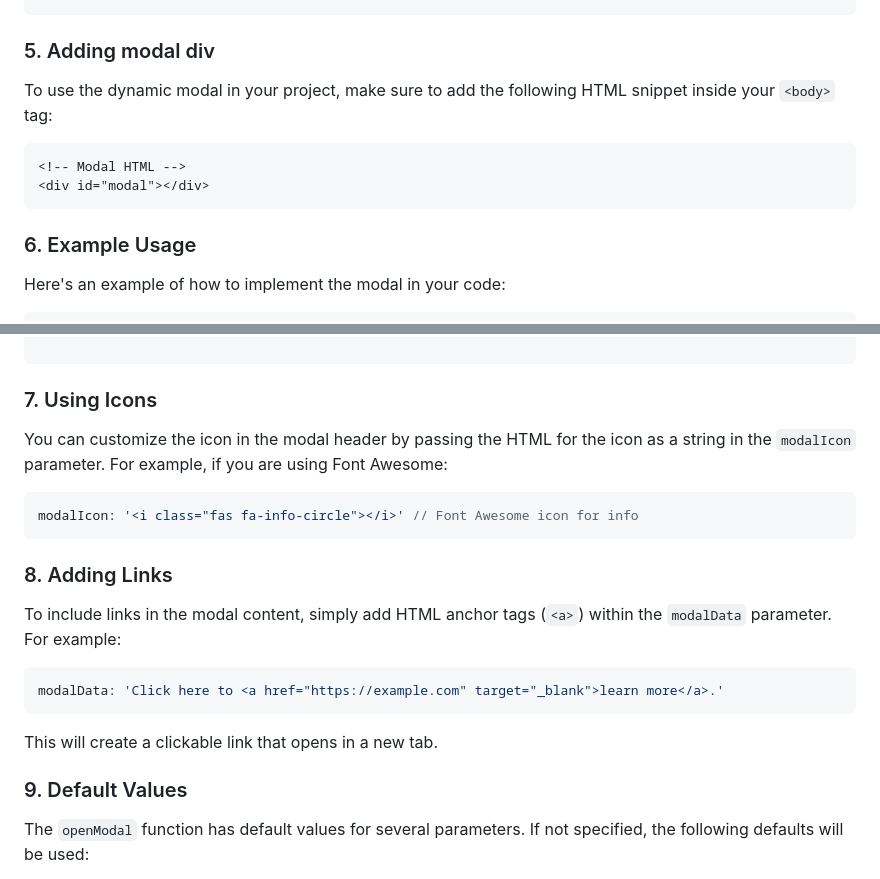
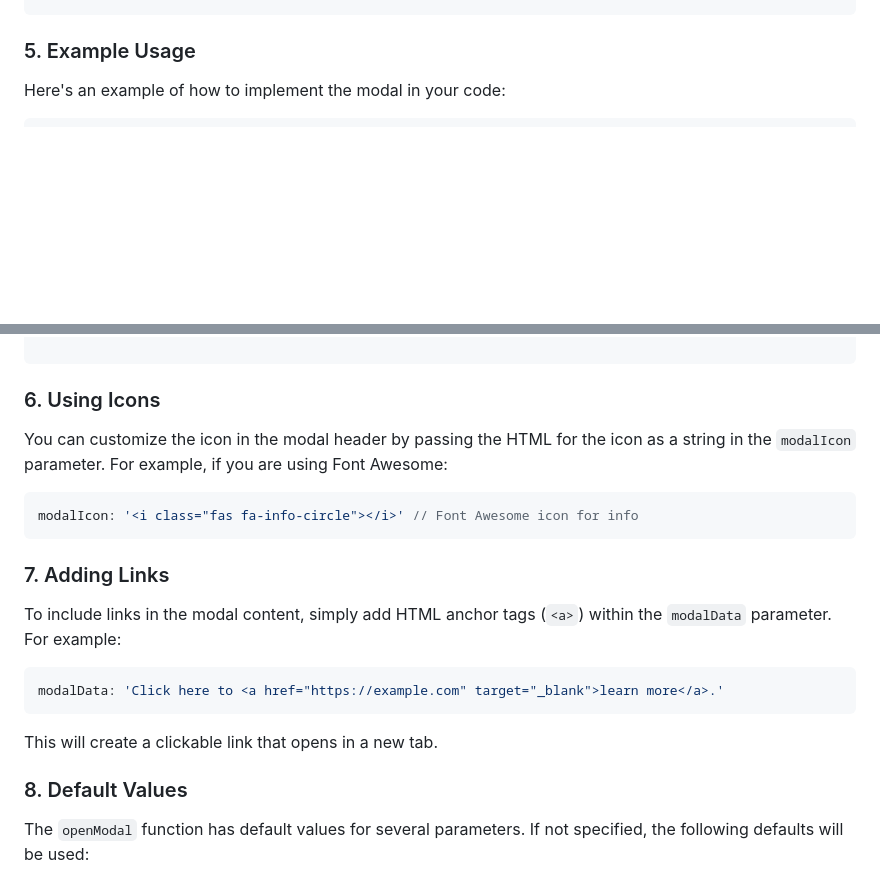
Before and after one commit to NOSIBBiswas22/modal, a Markdown page: README.md, 2 parts joined by grey strips. Drawn GitHub-style; blank space fills up the shorter version.

````diff
--- a/README.md
+++ b/README.md
@@ -99,16 +99,7 @@ openModal(
 );
 ```
 
-### 5. Adding modal div
-
-To use the dynamic modal in your project, make sure to add the following HTML snippet inside your `<body>` tag:
-
-```html
-<!-- Modal HTML -->
-<div id="modal"></div>
-```
-
-### 6. Example Usage
+### 5. Example Usage
 Here's an example of how to implement the modal in your code:
 
 ```html
@@ -177,14 +168,14 @@ Here's an example of how to implement the modal in your code:
 
 ```
 
-### 7. Using Icons
+### 6. Using Icons
 You can customize the icon in the modal header by passing the HTML for the icon as a string in the `modalIcon` parameter. For example, if you are using Font Awesome:
 
 ```javascript
 modalIcon: '<i class="fas fa-info-circle"></i>' // Font Awesome icon for info
 ```
 
-### 8. Adding Links
+### 7. Adding Links
 To include links in the modal content, simply add HTML anchor tags (`<a>`) within the `modalData` parameter. For example:
 
 ```javascript
@@ -193,7 +184,7 @@ modalData: 'Click here to <a href="https://example.com" target="_blank">learn mo
 
 This will create a clickable link that opens in a new tab.
 
-### 9. Default Values
+### 8. Default Values
 The `openModal` function has default values for several parameters. If not specified, the following defaults will be used:
 - `modalSize`: `'medium'`
 - `modalData`: `''` (empty)
````
